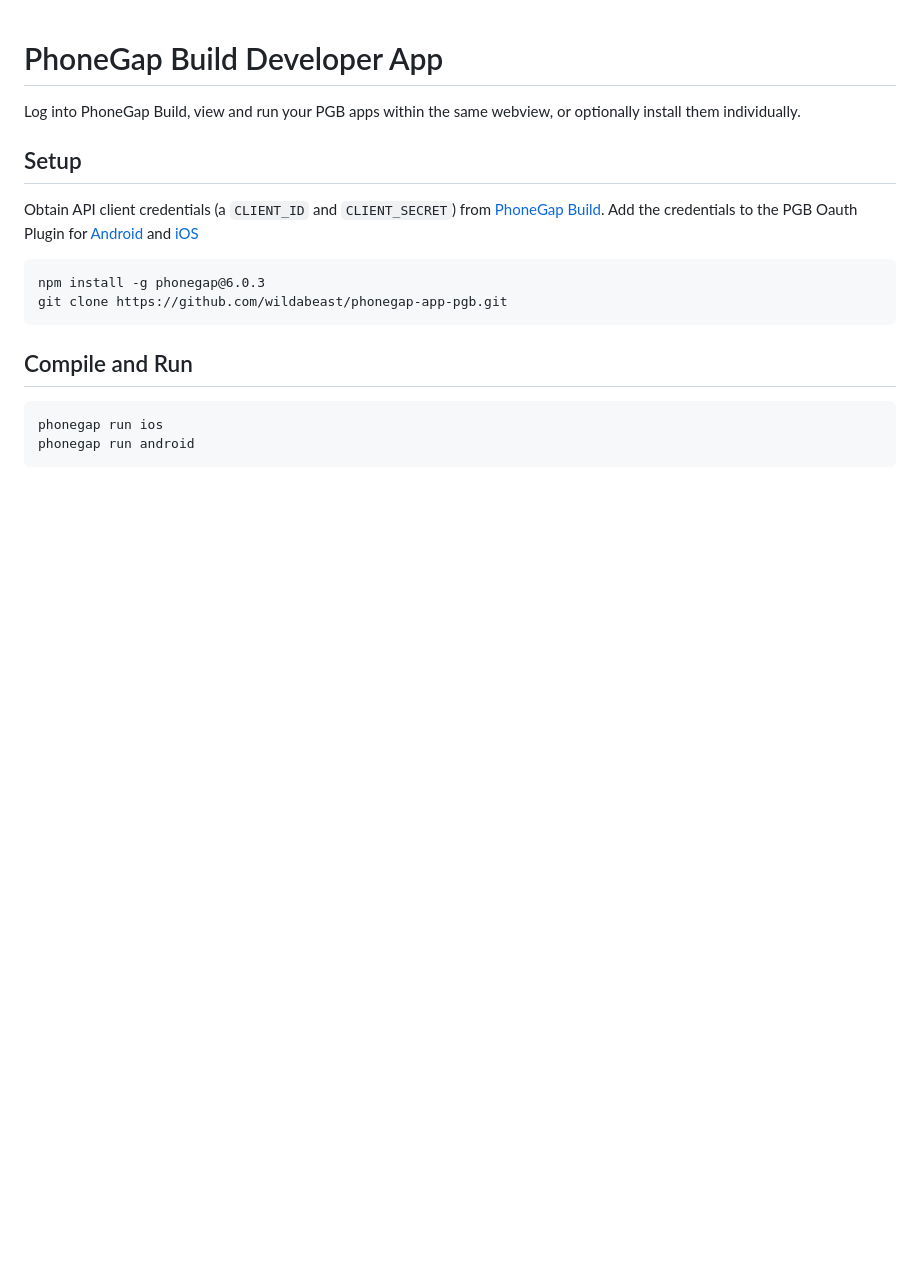
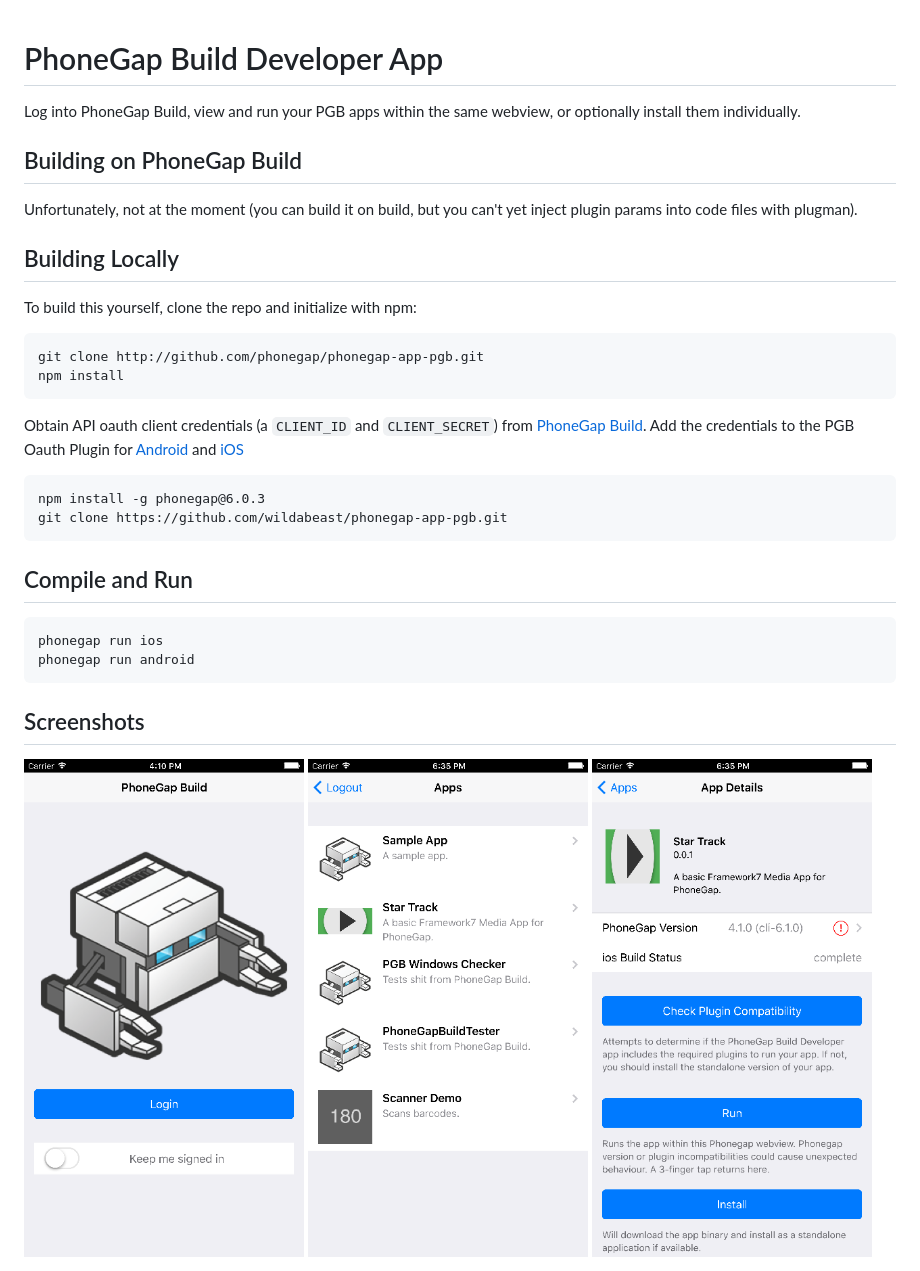
Before and after one commit to Kode-Kitchen/phonegap-app-pgb, a Markdown page: README.md, the part around the change. Rendered like a GitHub page; pictures changed too: screenshots/apps.png (added), screenshots/detail.png (added), screenshots/login.png (added); blank space fills up the shorter version.

Commit message:
readme screenshots and other tweaks

```diff
--- a/README.md
+++ b/README.md
@@ -2,9 +2,18 @@
 
 Log into PhoneGap Build, view and run your PGB apps within the same webview, or optionally install them individually.
 
-## Setup
+## Building on PhoneGap Build
 
-Obtain API client credentials (a `CLIENT_ID` and `CLIENT_SECRET`) from [PhoneGap Build](https://build.phonegap.com/people/edit). Add the credentials to the PGB Oauth Plugin for [Android](https://github.com/wildabeast/phonegap-app-pgb/blob/master/platforms/android/src/com/phonegap/build/oauth/PhonegapBuildOauth.java#L25) and [iOS](https://github.com/wildabeast/phonegap-app-pgb/blob/master/platforms/ios/PhoneGap%20Build/Plugins/com.phonegap.build.oauth/CDVPhonegapBuildOauth.m#L13)
+Unfortunately, not at the moment (you can build it on build, but you can't yet inject plugin params into code files with plugman).
+
+## Building Locally
+
+To build this yourself, clone the repo and initialize with npm:
+
+    git clone http://github.com/phonegap/phonegap-app-pgb.git
+    npm install
+
+Obtain API oauth client credentials (a `CLIENT_ID` and `CLIENT_SECRET`) from [PhoneGap Build](https://build.phonegap.com/people/edit). Add the credentials to the PGB Oauth Plugin for [Android](blob/master/platforms/android/src/com/phonegap/build/oauth/PhonegapBuildOauth.java#L25) and [iOS](blob/master/platforms/ios/PhoneGap%20Build/Plugins/com.phonegap.build.oauth/CDVPhonegapBuildOauth.m#L13)
 
     npm install -g phonegap@6.0.3
     git clone https://github.com/wildabeast/phonegap-app-pgb.git
@@ -13,3 +22,9 @@ Obtain API client credentials (a `CLIENT_ID` and `CLIENT_SECRET`) from [PhoneGap
 
     phonegap run ios
     phonegap run android
+
+## Screenshots
+
+<img src="screenshots/login.png" width=280 />
+<img src="screenshots/apps.png" width=280 />
+<img src="screenshots/detail.png" width=280 />
```
